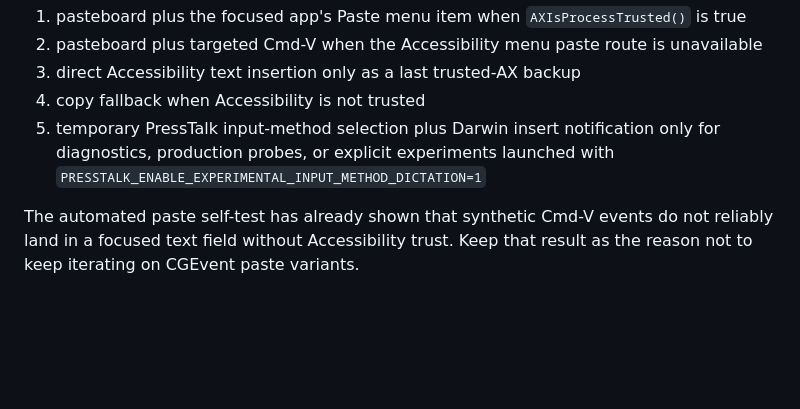
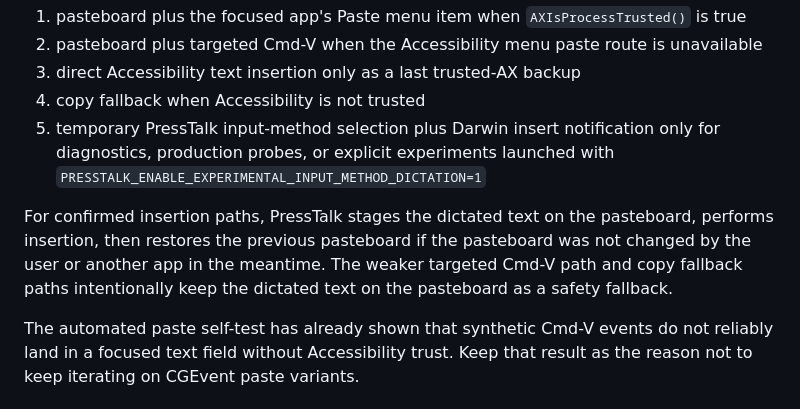
Before and after one commit to subtract0/presstalk, a Markdown page: docs/INPUT_METHOD_INSERTION.md, the part around the change. Drawn GitHub-style; blank space fills up the shorter version.

```diff
--- a/docs/INPUT_METHOD_INSERTION.md
+++ b/docs/INPUT_METHOD_INSERTION.md
@@ -11,6 +11,12 @@ PressTalk's current production insertion path is:
 5. temporary PressTalk input-method selection plus Darwin insert notification
    only for diagnostics, production probes, or explicit experiments launched
    with `PRESSTALK_ENABLE_EXPERIMENTAL_INPUT_METHOD_DICTATION=1`
+
+For confirmed insertion paths, PressTalk stages the dictated text on the
+pasteboard, performs insertion, then restores the previous pasteboard if the
+pasteboard was not changed by the user or another app in the meantime. The
+weaker targeted Cmd-V path and copy fallback paths intentionally keep the
+dictated text on the pasteboard as a safety fallback.
 
 The automated paste self-test has already shown that synthetic Cmd-V events do
 not reliably land in a focused text field without Accessibility trust. Keep that
```
Also changed, not shown: docs/CODE_HEALTH_AUDIT.md (+14 -1 lines).
